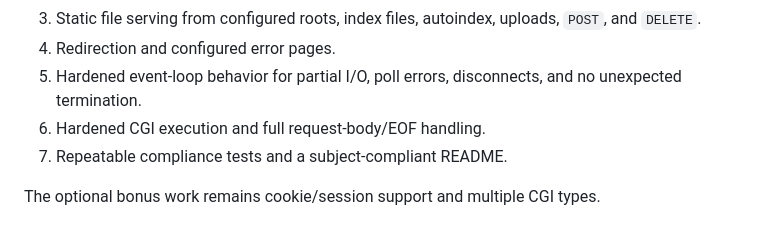
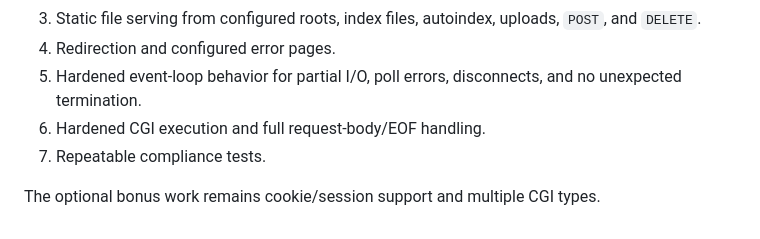
Before and after one commit to lgollong/webserv, a Markdown page: docs/architecture.md, the part around the change. Rendered like a GitHub page.

Commit message:
docs(readme): add project overview and instructions

```diff
--- a/docs/architecture.md
+++ b/docs/architecture.md
@@ -184,6 +184,6 @@ The project still needs the following mandatory behavior:
 4. Redirection and configured error pages.
 5. Hardened event-loop behavior for partial I/O, poll errors, disconnects, and no unexpected termination.
 6. Hardened CGI execution and full request-body/EOF handling.
-7. Repeatable compliance tests and a subject-compliant README.
+7. Repeatable compliance tests.
 
 The optional bonus work remains cookie/session support and multiple CGI types.
```
Also changed, not shown: README.md (added, +75 -0 lines).
